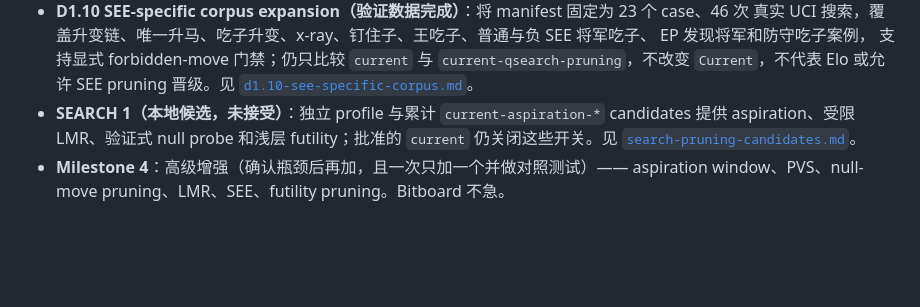
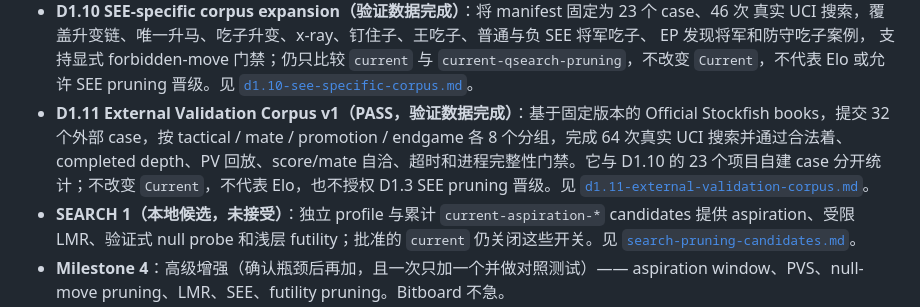
Before and after one commit to zxjAiLun/super-eureka, a Markdown page: README.md, the part around the change. Rendered like a GitHub page; blank space fills up the shorter version.

```diff
--- a/README.md
+++ b/README.md
@@ -234,6 +234,12 @@ bestmove b1c3
   支持显式 forbidden-move 门禁；仍只比较 `current` 与 `current-qsearch-pruning`，不改变
   `Current`，不代表 Elo 或允许 SEE pruning 晋级。见
   [`d1.10-see-specific-corpus.md`](docs/benchmarks/d1.10-see-specific-corpus.md)。
+- **D1.11 External Validation Corpus v1（PASS，验证数据完成）**：基于固定版本的
+  Official Stockfish books，提交 32 个外部 case，按 tactical / mate / promotion / endgame
+  各 8 个分组，完成 64 次真实 UCI 搜索并通过合法着、completed depth、PV 回放、score/mate
+  自洽、超时和进程完整性门禁。它与 D1.10 的 23 个项目自建 case 分开统计；不改变
+  `Current`，不代表 Elo，也不授权 D1.3 SEE pruning 晋级。见
+  [`d1.11-external-validation-corpus.md`](docs/benchmarks/d1.11-external-validation-corpus.md)。
 - **SEARCH 1（本地候选，未接受）**：独立 profile 与累计
   `current-aspiration-*` candidates 提供 aspiration、受限 LMR、验证式 null probe
   和浅层 futility；批准的 `current` 仍关闭这些开关。见
```
Also changed, not shown: docs/benchmarks/d1.11-external-validation-corpus.md (added, +156 -0 lines).
